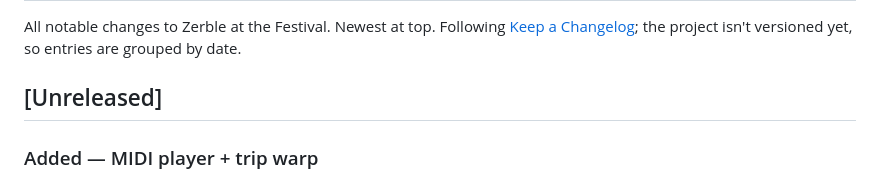
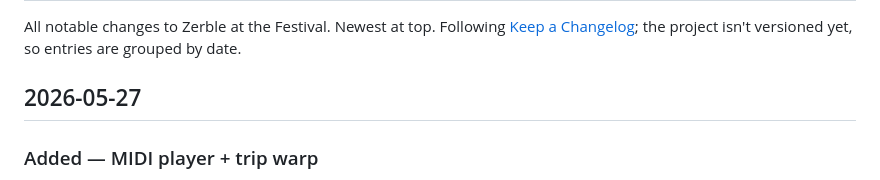
Before and after one commit to GaryReckard/zerble-at-leaf-claude, a Markdown page: CHANGELOG.md, the part around the change. Rendered like a GitHub page.

Commit message:
docs: stamp 2026-05-27 on changelog (was [Unreleased])

```diff
--- a/CHANGELOG.md
+++ b/CHANGELOG.md
@@ -2,7 +2,7 @@
 
 All notable changes to Zerble at the Festival. Newest at top. Following [Keep a Changelog](https://keepachangelog.com); the project isn't versioned yet, so entries are grouped by date.
 
-## [Unreleased]
+## 2026-05-27
 
 ### Added — MIDI player + trip warp
 - **MIDI music player (M key).** Lazy-loaded Tone.js 14 + @tonejs/midi 2 via ESM CDN — zero startup cost until the first M press. Reads `assets/music/manifest.json`, random pick from the tracks list, scheduled through `Tone.Transport` and looped. Manifest entries accept either bare filenames (`"music-1.mid"`) or `{file, name}` objects. Procedural test loop plays when the manifest is empty so M always does something. Mobile gets a ♪ button alongside HONK/BOOST/CAM; touch tap latches the same press as the keyboard.
```
